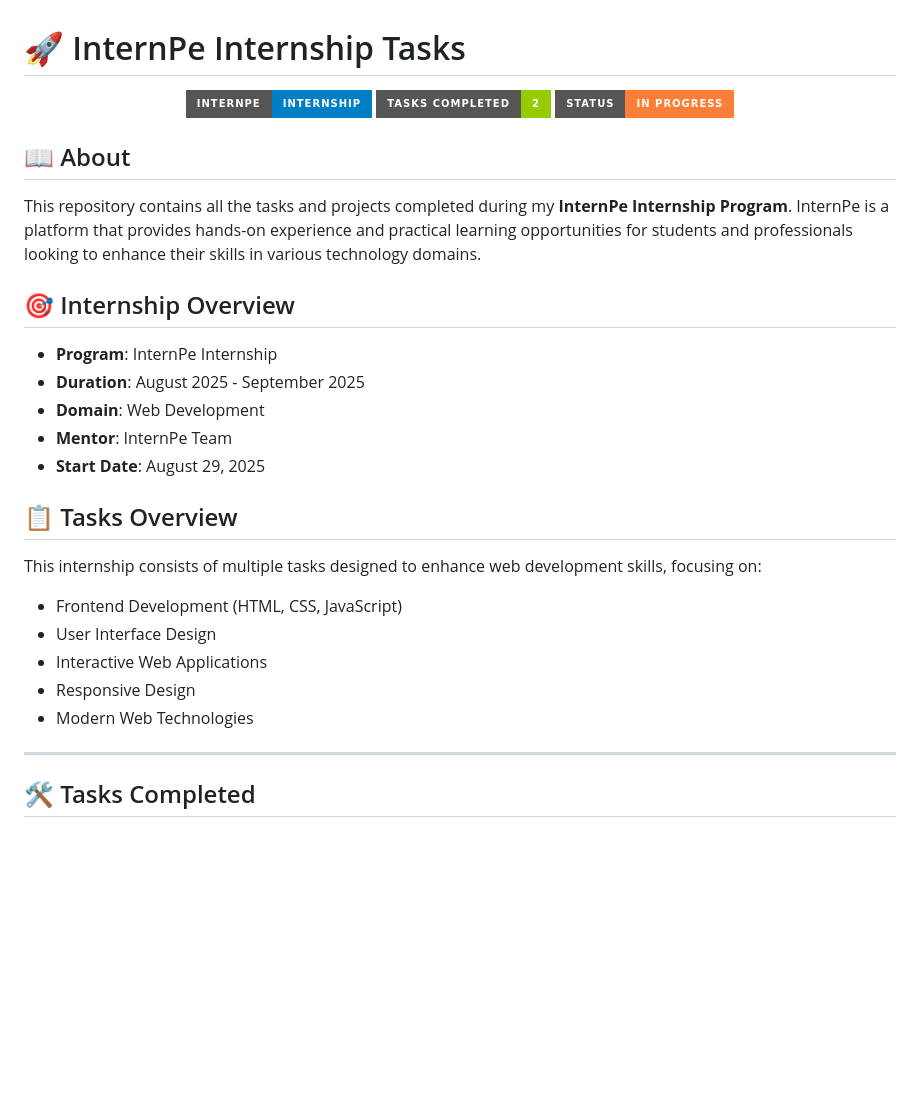
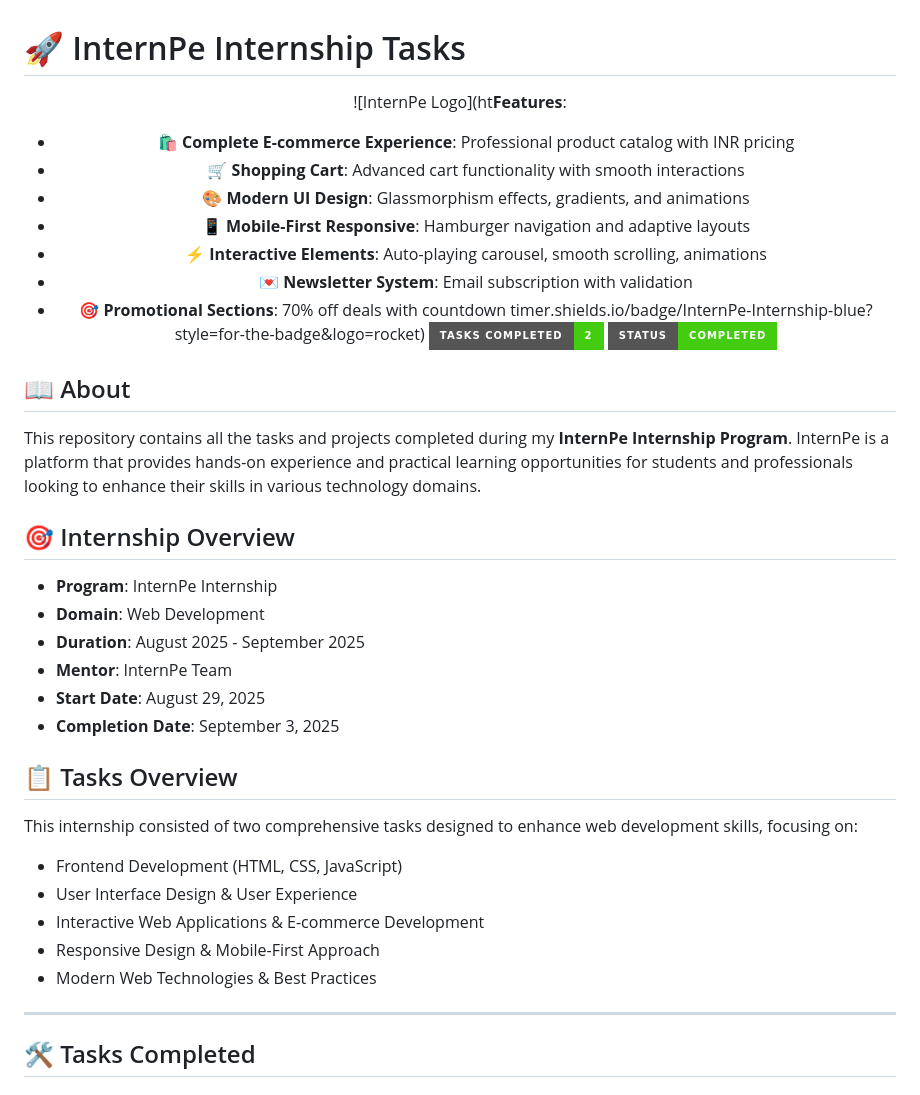
Before and after one commit to XHLEIK/InternPe-Internship-Tasks, a Markdown page: README.md, the part around one of its changes. Rendered like a GitHub page; badges without logos; blank space fills up the shorter version.

```diff
--- a/README.md
+++ b/README.md
@@ -2,9 +2,16 @@
 
 <div align="center">
 
-![InternPe Logo](https://img.shields.io/badge/InternPe-Internship-blue?style=for-the-badge&logo=rocket)
-![Tasks Completed](https://img.shields.io/badge/Tasks%20Completed-2-green?style=for-the-badge)
-![Status](https://img.shields.io/badge/Status-In%20Progress-orange?style=for-the-badge)
+![InternPe Logo](ht**Features**:
+- 🛍️ **Complete E-commerce Experience**: Professional product catalog with INR pricing
+- 🛒 **Shopping Cart**: Advanced cart functionality with smooth interactions
+- 🎨 **Modern UI Design**: Glassmorphism effects, gradients, and animations
+- 📱 **Mobile-First Responsive**: Hamburger navigation and adaptive layouts
+- ⚡ **Interactive Elements**: Auto-playing carousel, smooth scrolling, animations
+- 💌 **Newsletter System**: Email subscription with validation
+- 🎯 **Promotional Sections**: 70% off deals with countdown timer.shields.io/badge/InternPe-Internship-blue?style=for-the-badge&logo=rocket)
+![Tasks Completed](https://img.shields.io/badge/Tasks%20Completed-2-brightgreen?style=for-the-badge)
+![Status](https://img.shields.io/badge/Status-Completed-brightgreen?style=for-the-badge)
 
 </div>
 
@@ -15,20 +22,21 @@ This repository contains all the tasks and projects completed during my **Intern
 ## 🎯 Internship Overview
 
 - **Program**: InternPe Internship
+- **Domain**: Web Development
 - **Duration**: August 2025 - September 2025
-- **Domain**: Web Development
 - **Mentor**: InternPe Team
 - **Start Date**: August 29, 2025
+- **Completion Date**: September 3, 2025
 
 ## 📋 Tasks Overview
 
-This internship consists of multiple tasks designed to enhance web development skills, focusing on:
+This internship consisted of two comprehensive tasks designed to enhance web development skills, focusing on:
 
 - Frontend Development (HTML, CSS, JavaScript)
-- User Interface Design
-- Interactive Web Applications
-- Responsive Design
-- Modern Web Technologies
+- User Interface Design & User Experience
+- Interactive Web Applications & E-commerce Development
+- Responsive Design & Mobile-First Approach
+- Modern Web Technologies & Best Practices
 
 ---
 
```
Also changed, not shown: other parts of README.md (+79 -36 lines).
